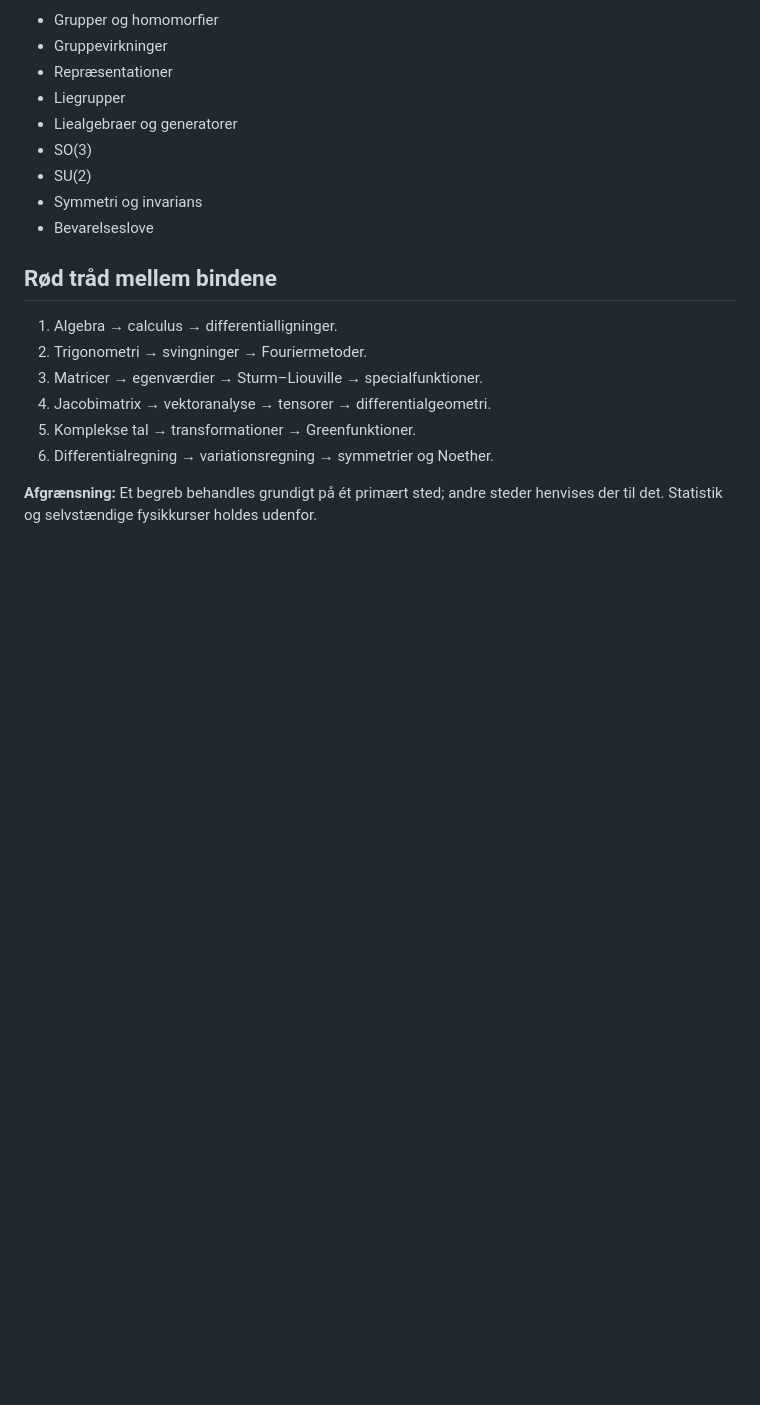
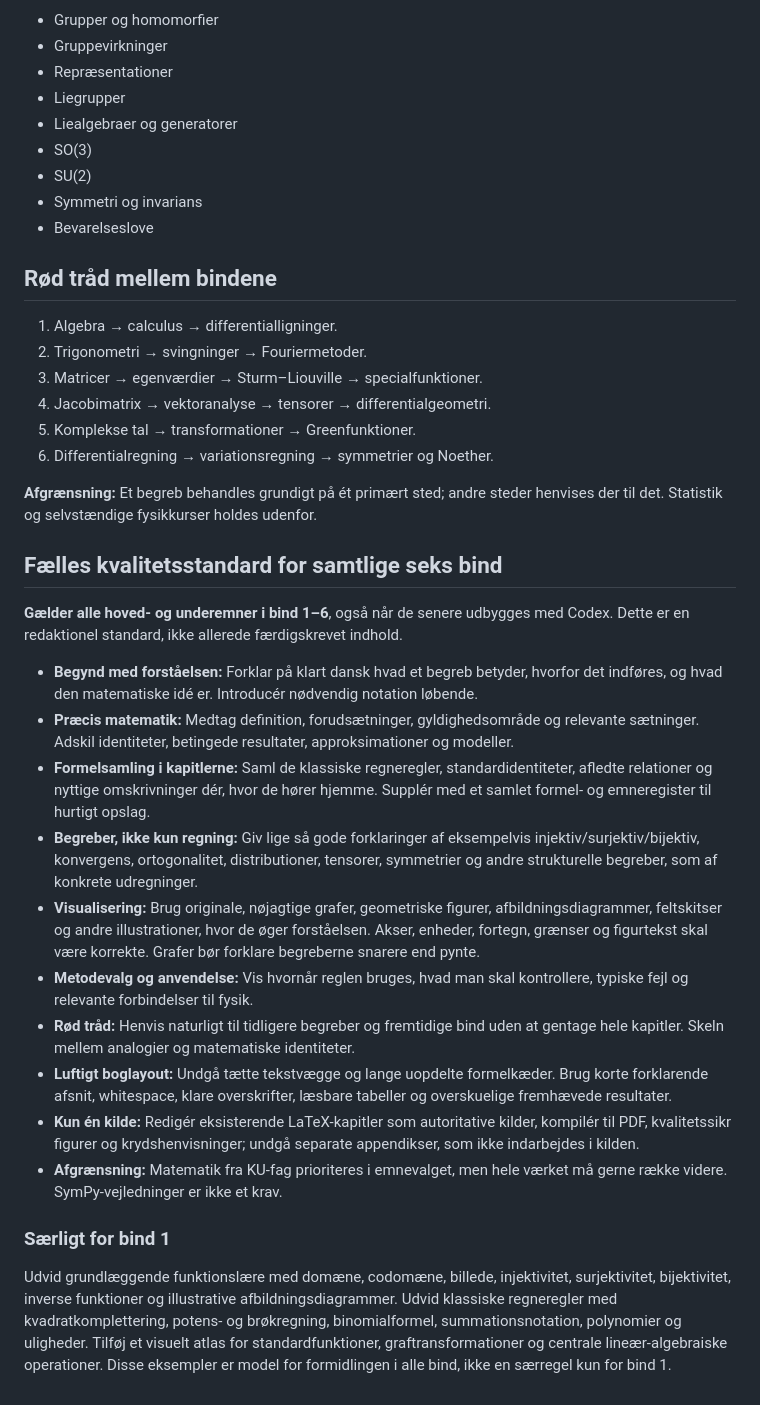
Before and after one commit to pdamkier-del/fysik-studiearkiv, a Markdown page: 00-matematik/ALLE_BIND_UNDEREMNER.md, the part around the change. GitHub-like rendering; blank space fills up the shorter version.

Commit message:
Apply clear explanatory formula-reference and visual standards to all six volumes

```diff
--- a/00-matematik/ALLE_BIND_UNDEREMNER.md
+++ b/00-matematik/ALLE_BIND_UNDEREMNER.md
@@ -243,3 +243,21 @@ Hvert underemne får siden: forståelse, regler/formelopslag, gyldighed, metodev
 6. Differentialregning → variationsregning → symmetrier og Noether.
 
 **Afgrænsning:** Et begreb behandles grundigt på ét primært sted; andre steder henvises der til det. Statistik og selvstændige fysikkurser holdes udenfor.
+
+## Fælles kvalitetsstandard for samtlige seks bind
+
+**Gælder alle hoved- og underemner i bind 1–6**, også når de senere udbygges med Codex. Dette er en redaktionel standard, ikke allerede færdigskrevet indhold.
+
+- **Begynd med forståelsen:** Forklar på klart dansk hvad et begreb betyder, hvorfor det indføres, og hvad den matematiske idé er. Introducér nødvendig notation løbende.
+- **Præcis matematik:** Medtag definition, forudsætninger, gyldighedsområde og relevante sætninger. Adskil identiteter, betingede resultater, approksimationer og modeller.
+- **Formelsamling i kapitlerne:** Saml de klassiske regneregler, standardidentiteter, afledte relationer og nyttige omskrivninger dér, hvor de hører hjemme. Supplér med et samlet formel- og emneregister til hurtigt opslag.
+- **Begreber, ikke kun regning:** Giv lige så gode forklaringer af eksempelvis injektiv/surjektiv/bijektiv, konvergens, ortogonalitet, distributioner, tensorer, symmetrier og andre strukturelle begreber, som af konkrete udregninger.
+- **Visualisering:** Brug originale, nøjagtige grafer, geometriske figurer, afbildningsdiagrammer, feltskitser og andre illustrationer, hvor de øger forståelsen. Akser, enheder, fortegn, grænser og figurtekst skal være korrekte. Grafer bør forklare begreberne snarere end pynte.
+- **Metodevalg og anvendelse:** Vis hvornår reglen bruges, hvad man skal kontrollere, typiske fejl og relevante forbindelser til fysik.
+- **Rød tråd:** Henvis naturligt til tidligere begreber og fremtidige bind uden at gentage hele kapitler. Skeln mellem analogier og matematiske identiteter.
+- **Luftigt boglayout:** Undgå tætte tekstvægge og lange uopdelte formelkæder. Brug korte forklarende afsnit, whitespace, klare overskrifter, læsbare tabeller og overskuelige fremhævede resultater.
+- **Kun én kilde:** Redigér eksisterende LaTeX-kapitler som autoritative kilder, kompilér til PDF, kvalitetssikr figurer og krydshenvisninger; undgå separate appendikser, som ikke indarbejdes i kilden.
+- **Afgrænsning:** Matematik fra KU-fag prioriteres i emnevalget, men hele værket må gerne række videre. SymPy-vejledninger er ikke et krav.
+
+### Særligt for bind 1
+Udvid grundlæggende funktionslære med domæne, codomæne, billede, injektivitet, surjektivitet, bijektivitet, inverse funktioner og illustrative afbildningsdiagrammer. Udvid klassiske regneregler med kvadratkomplettering, potens- og brøkregning, binomialformel, summationsnotation, polynomier og uligheder. Tilføj et visuelt atlas for standardfunktioner, graftransformationer og centrale lineær-algebraiske operationer. Disse eksempler er model for formidlingen i alle bind, ikke en særregel kun for bind 1.
```
